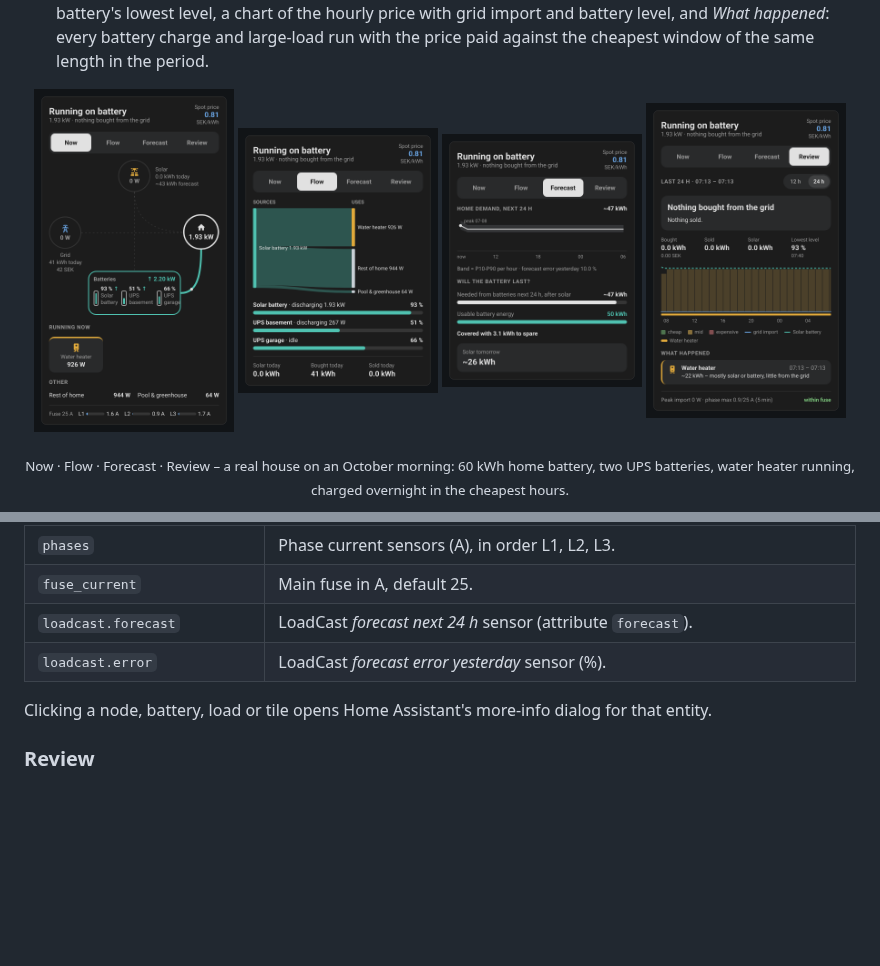
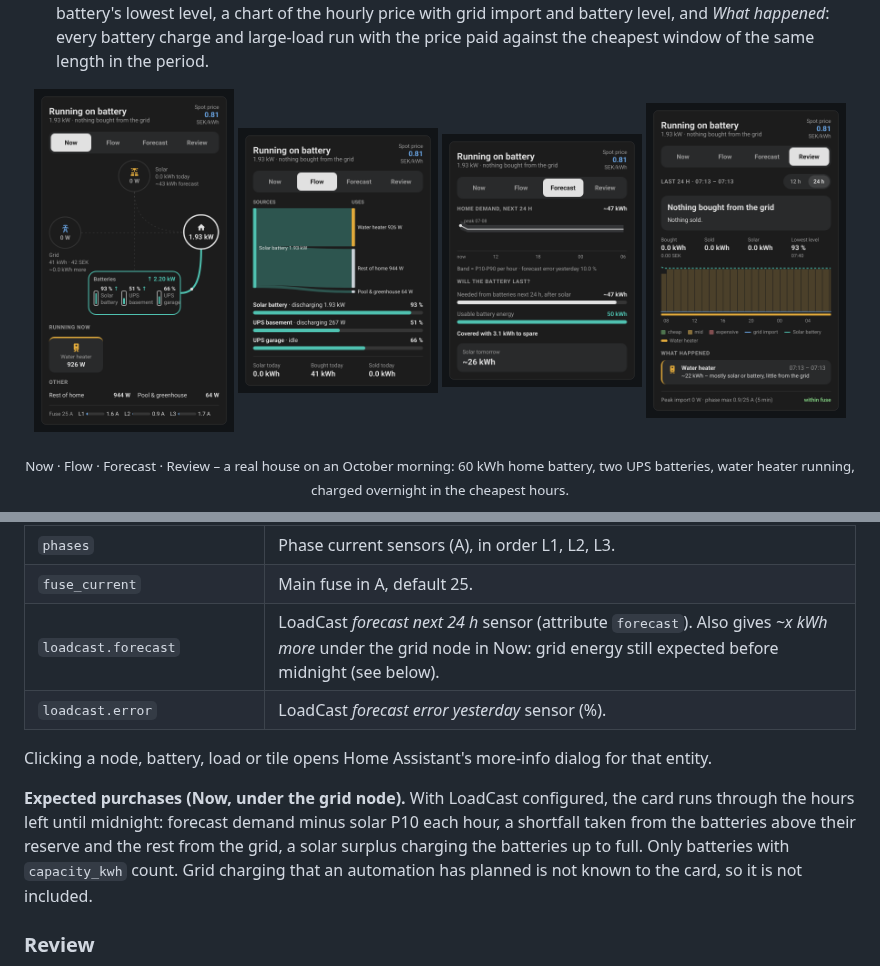
Before and after one commit to MarkusHogsved/power-flow-card-now-flow-forecast, a Markdown page: README.md, 2 parts joined by grey strips. GitHub-like rendering; pictures changed too: docs/images/now.png; blank space fills up the shorter version.

```diff
--- a/README.md
+++ b/README.md
@@ -126,11 +126,18 @@ loadcast:
 | `loads[]` | `entity`, `name`. Always listed under *Other*, together with *Rest of home* (home minus all configured loads). |
 | `phases` | Phase current sensors (A), in order L1, L2, L3. |
 | `fuse_current` | Main fuse in A, default 25. |
-| `loadcast.forecast` | LoadCast *forecast next 24 h* sensor (attribute `forecast`). |
+| `loadcast.forecast` | LoadCast *forecast next 24 h* sensor (attribute `forecast`). Also gives *~x kWh more* under the grid node in Now: grid energy still expected before midnight (see below). |
 | `loadcast.error` | LoadCast *forecast error yesterday* sensor (%). |
 
 Clicking a node, battery, load or tile opens Home Assistant's more-info
 dialog for that entity.
+
+**Expected purchases (Now, under the grid node).** With LoadCast configured,
+the card runs through the hours left until midnight: forecast demand minus
+solar P10 each hour, a shortfall taken from the batteries above their
+reserve and the rest from the grid, a solar surplus charging the batteries
+up to full. Only batteries with `capacity_kwh` count. Grid charging that an
+automation has planned is not known to the card, so it is not included.
 
 ### Review
 
```
Also changed, not shown: CHANGELOG.md (+8 -0 lines), 8 other files.
